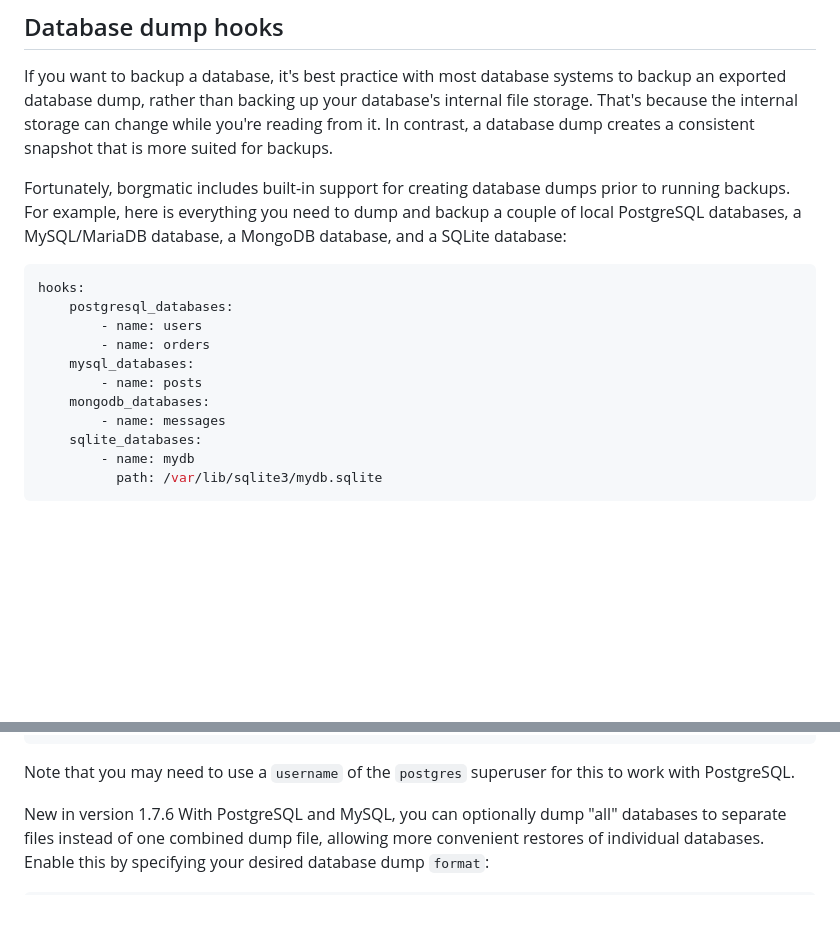
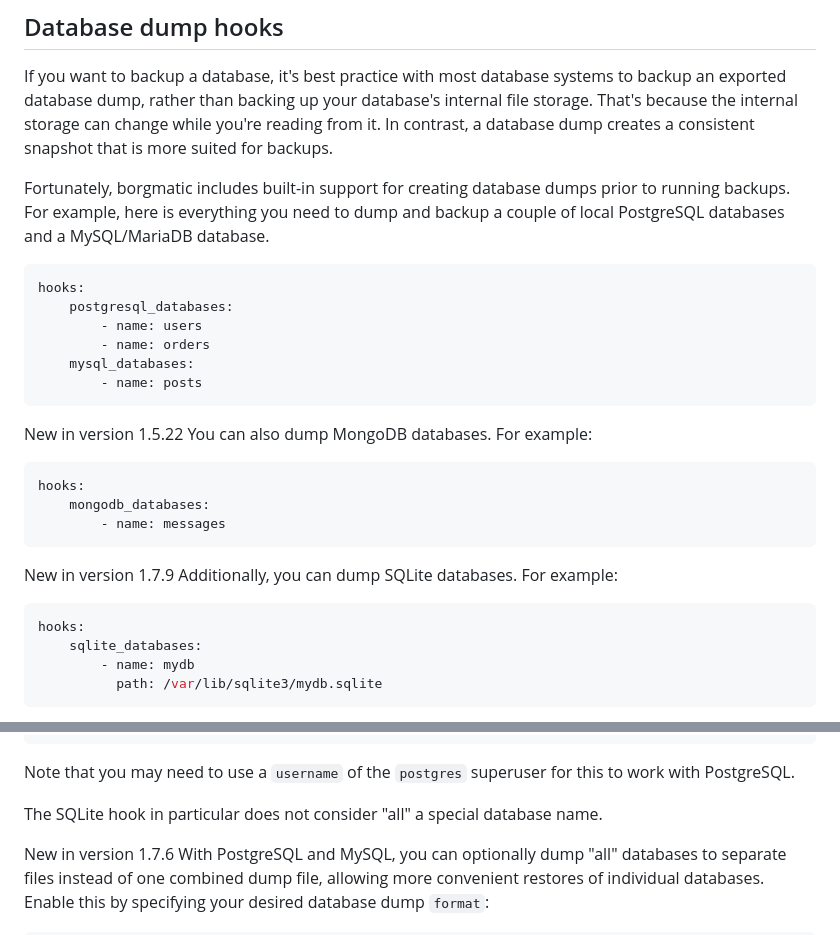
Before and after one commit to borgmatic-collective/borgmatic, a Markdown page: docs/how-to/backup-your-databases.md, 2 parts joined by grey strips. Drawn GitHub-style; blank space fills up the shorter version.

Commit message:
In the documentation, mention what version of borgmatic introduced SQLite support.

````diff
--- a/docs/how-to/backup-your-databases.md
+++ b/docs/how-to/backup-your-databases.md
@@ -15,8 +15,7 @@ consistent snapshot that is more suited for backups.
 
 Fortunately, borgmatic includes built-in support for creating database dumps
 prior to running backups. For example, here is everything you need to dump and
-backup a couple of local PostgreSQL databases, a MySQL/MariaDB database, a
-MongoDB database, and a SQLite database:
+backup a couple of local PostgreSQL databases and a MySQL/MariaDB database.
 
 ```yaml
 hooks:
@@ -25,8 +24,22 @@ hooks:
         - name: orders
     mysql_databases:
         - name: posts
+```
+
+<span class="minilink minilink-addedin">New in version 1.5.22</span> You can
+also dump MongoDB databases. For example:
+
+```yaml
+hooks:
     mongodb_databases:
         - name: messages
+```
+
+<span class="minilink minilink-addedin">New in version 1.7.9</span>
+Additionally, you can dump SQLite databases. For example:
+
+```yaml
+hooks:
     sqlite_databases:
         - name: mydb
           path: /var/lib/sqlite3/mydb.sqlite
@@ -104,6 +117,8 @@ hooks:
 
 Note that you may need to use a `username` of the `postgres` superuser for
 this to work with PostgreSQL.
+
+The SQLite hook in particular does not consider "all" a special database name.
 
 <span class="minilink minilink-addedin">New in version 1.7.6</span> With
 PostgreSQL and MySQL, you can optionally dump "all" databases to separate
````
